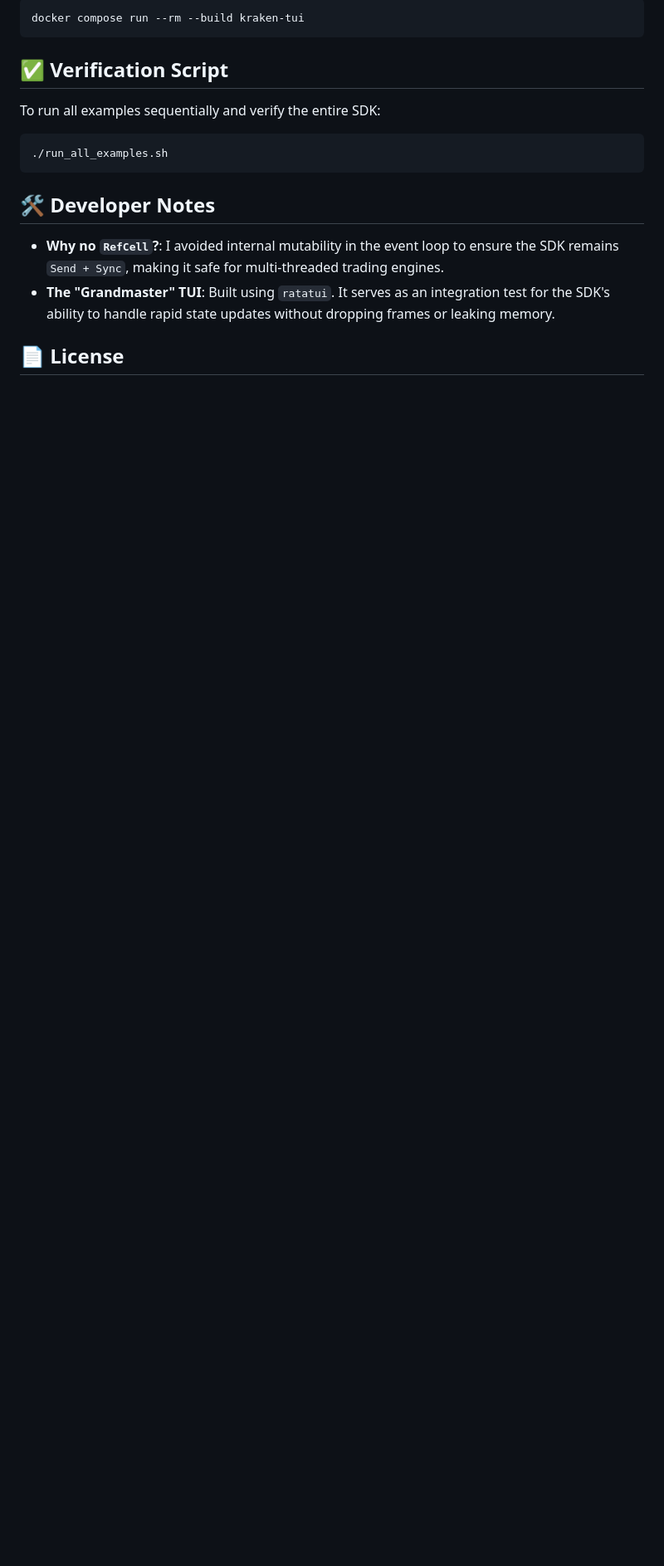
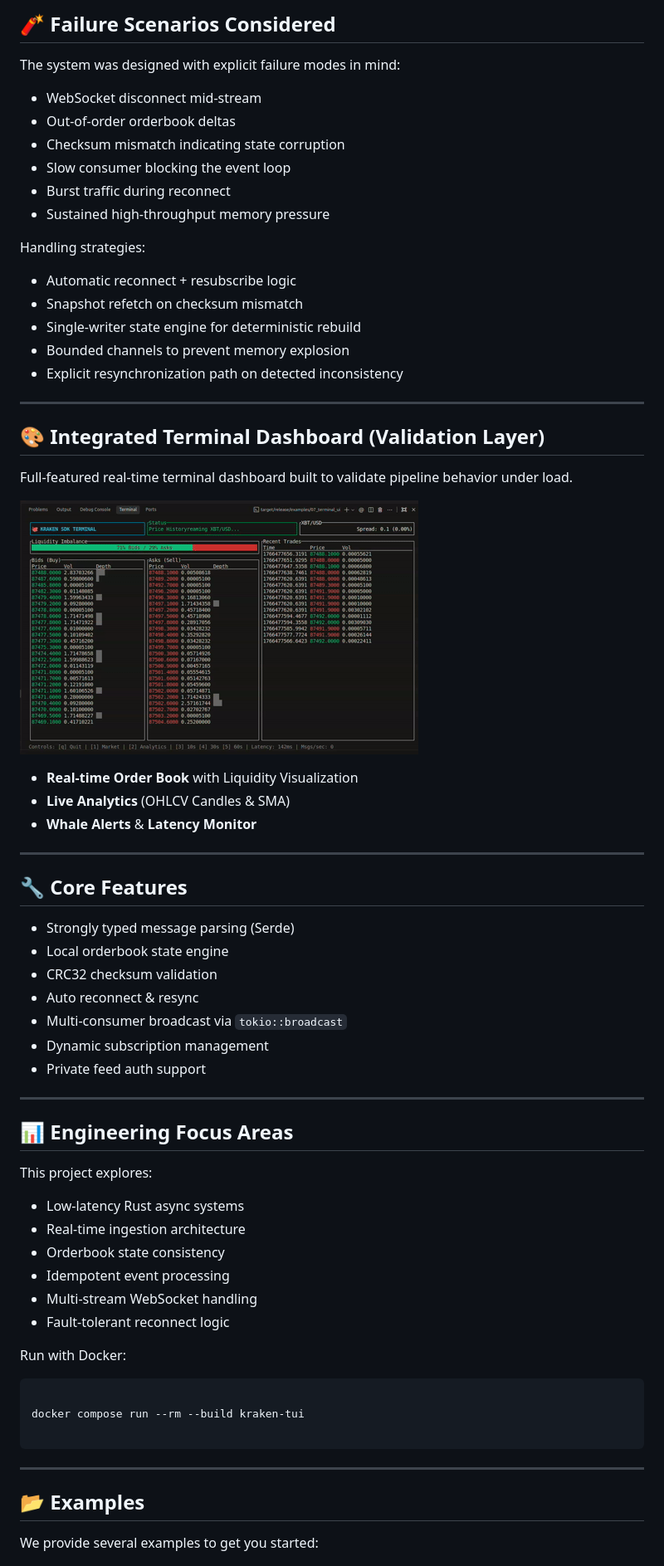
Before and after one commit to Nihal-Pandey-2302/kraken-rs, a Markdown page: README.md, the part around one of its changes. Shown at 83% size. Rendered like a GitHub page; blank space fills up the shorter version.

`````diff
--- a/README.md
+++ b/README.md
@@ -168,18 +130,68 @@ Run the Terminal UI instantly with Docker:
 
-```bash
-docker compose run --rm --build kraken-tui
+## 🧨 Failure Scenarios Considered
+
+The system was designed with explicit failure modes in mind:
+
+- WebSocket disconnect mid-stream
+- Out-of-order orderbook deltas
+- Checksum mismatch indicating state corruption
+- Slow consumer blocking the event loop
+- Burst traffic during reconnect
+- Sustained high-throughput memory pressure
+
+Handling strategies:
+
+- Automatic reconnect + resubscribe logic
+- Snapshot refetch on checksum mismatch
+- Single-writer state engine for deterministic rebuild
+- Bounded channels to prevent memory explosion
+- Explicit resynchronization path on detected inconsistency
+---
+## 🎨 Integrated Terminal Dashboard (Validation Layer)
+
+Full-featured real-time terminal dashboard built to validate pipeline behavior under load.
+
+![Market Tab](kraken.gif)
+
+- **Real-time Order Book** with Liquidity Visualization
+- **Live Analytics** (OHLCV Candles & SMA)
+- **Whale Alerts** & **Latency Monitor**
+
+---
+## 🔧 Core Features
+
+- Strongly typed message parsing (Serde)
+- Local orderbook state engine
+- CRC32 checksum validation
+- Auto reconnect & resync
+- Multi-consumer broadcast via `tokio::broadcast`
+- Dynamic subscription management
+- Private feed auth support
+
+---
+
+## 📊 Engineering Focus Areas
+
+This project explores:
+
+- Low-latency Rust async systems
+- Real-time ingestion architecture
+- Orderbook state consistency
+- Idempotent event processing
+- Multi-stream WebSocket handling
+- Fault-tolerant reconnect logic
+
+
+Run with Docker:
+
 ```
 
-## ✅ Verification Script
+docker compose run --rm --build kraken-tui
 
-To run all examples sequentially and verify the entire SDK:
+````
 
-```bash
-./run_all_examples.sh
-```
-## 🛠️ Developer Notes
-* **Why no `RefCell`?**: I avoided internal mutability in the event loop to ensure the SDK remains `Send + Sync`, making it safe for multi-threaded trading engines.
-* **The "Grandmaster" TUI**: Built using `ratatui`. It serves as an integration test for the SDK's ability to handle rapid state updates without dropping frames or leaking memory.
+---
+## 📂 Examples
 
-## 📄 License
+We provide several examples to get you started:
 
`````
Also changed, not shown: other parts of README.md (+157 -115 lines).
